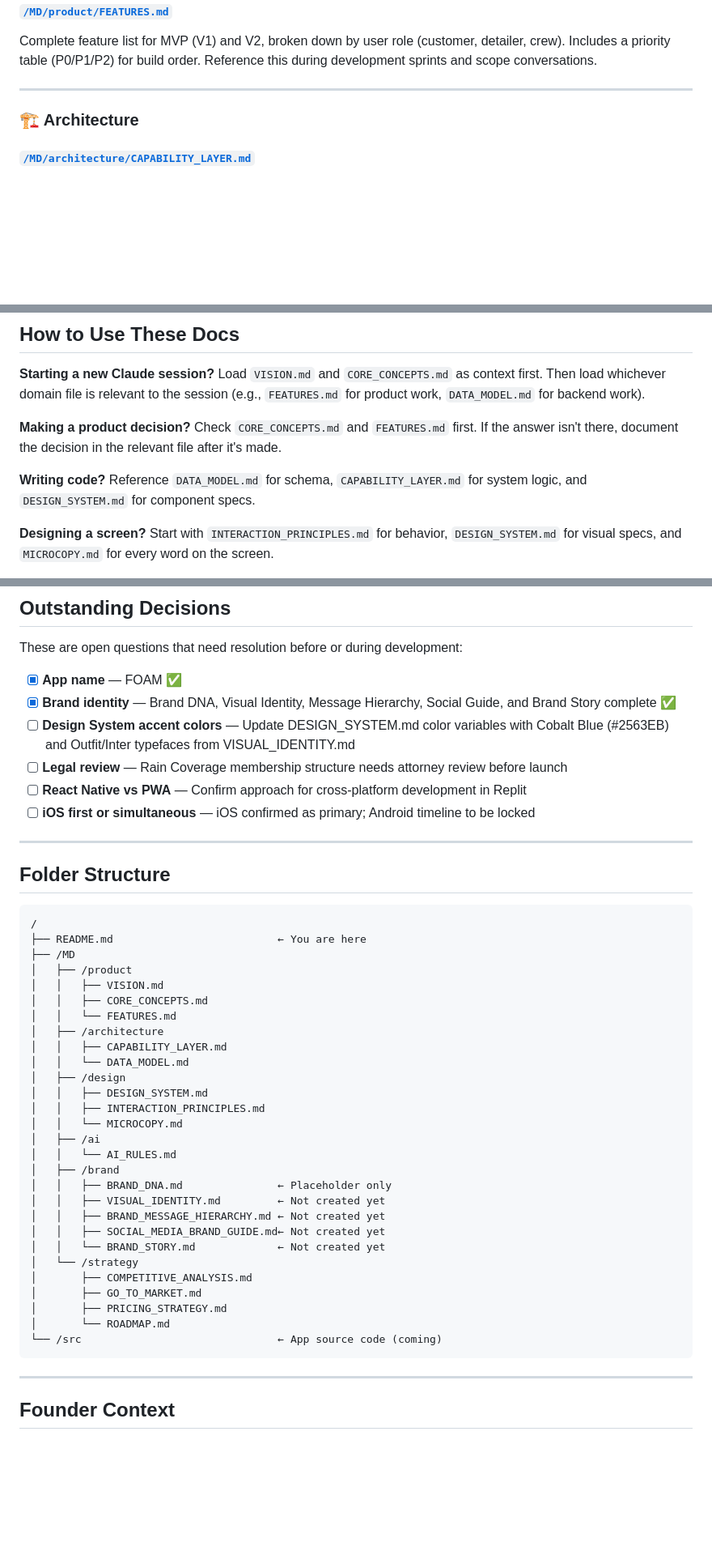
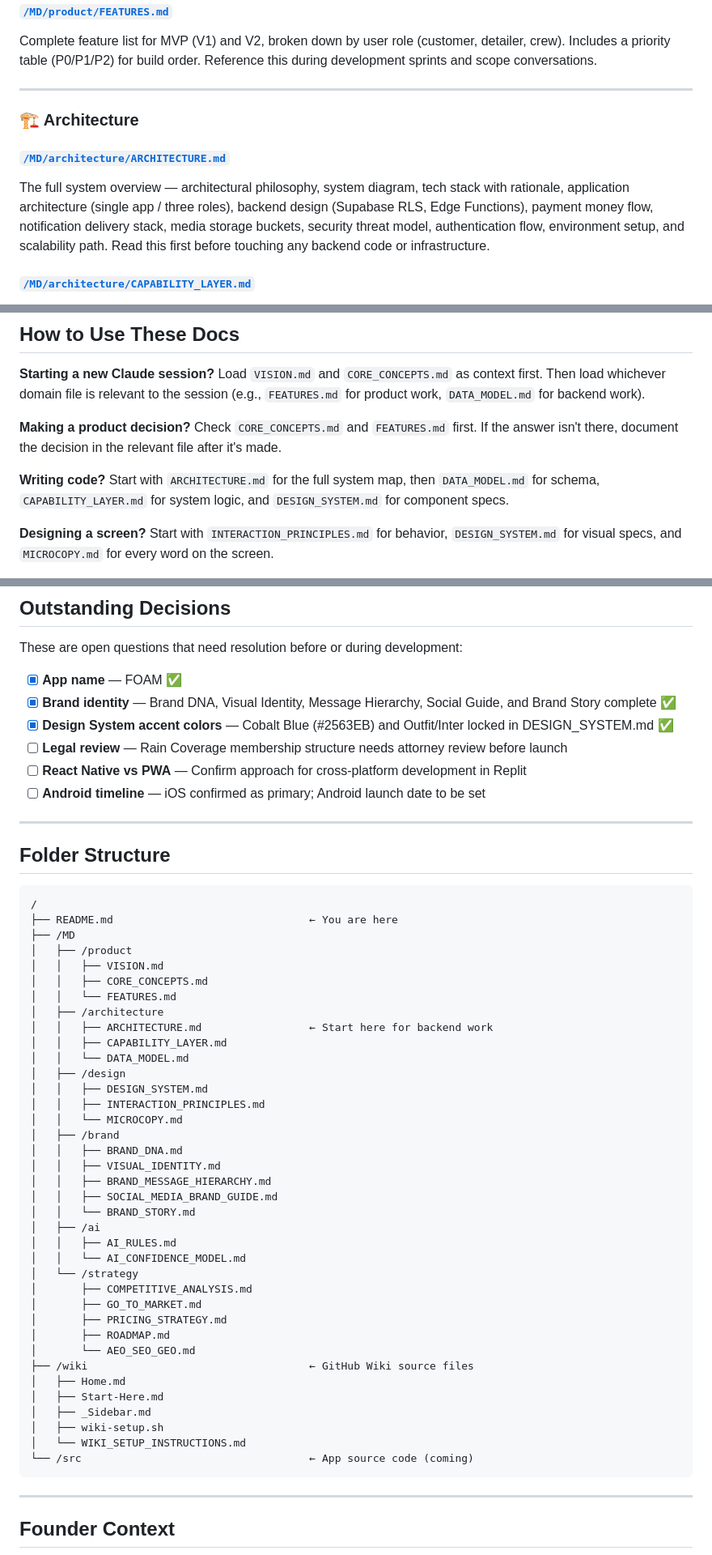
Before and after one commit to ichibon/FOAM, a Markdown page: README.md, 3 parts joined by grey strips. Shown at 81% size. Drawn GitHub-style; blank space fills up the shorter version.

Commit message:
Architecture reference added

````diff
--- a/README.md
+++ b/README.md
@@ -94,6 +94,9 @@ Complete feature list for MVP (V1) and V2, broken down by user role (customer, d
 
 ### 🏗️ Architecture
 
+#### [`/MD/architecture/ARCHITECTURE.md`](/MD/architecture/ARCHITECTURE.md)
+The full system overview — architectural philosophy, system diagram, tech stack with rationale, application architecture (single app / three roles), backend design (Supabase RLS, Edge Functions), payment money flow, notification delivery stack, media storage buckets, security threat model, authentication flow, environment setup, and scalability path. Read this first before touching any backend code or infrastructure.
+
 #### [`/MD/architecture/CAPABILITY_LAYER.md`](/MD/architecture/CAPABILITY_LAYER.md)
 The functional systems powering the platform — booking engine, payment infrastructure, notification system, weather API, location and routing, media storage, CRM engine, reporting, and review system. Reference this when designing backend logic or integrating third-party services.
 
@@ -172,7 +175,7 @@ Load `VISION.md` and `CORE_CONCEPTS.md` as context first. Then load whichever do
 Check `CORE_CONCEPTS.md` and `FEATURES.md` first. If the answer isn't there, document the decision in the relevant file after it's made.
 
 **Writing code?**
-Reference `DATA_MODEL.md` for schema, `CAPABILITY_LAYER.md` for system logic, and `DESIGN_SYSTEM.md` for component specs.
+Start with `ARCHITECTURE.md` for the full system map, then `DATA_MODEL.md` for schema, `CAPABILITY_LAYER.md` for system logic, and `DESIGN_SYSTEM.md` for component specs.
 
 **Designing a screen?**
 Start with `INTERACTION_PRINCIPLES.md` for behavior, `DESIGN_SYSTEM.md` for visual specs, and `MICROCOPY.md` for every word on the screen.
@@ -188,10 +191,10 @@ These are open questions that need resolution before or during development:
 
 - [x] **App name** — FOAM ✅
 - [x] **Brand identity** — Brand DNA, Visual Identity, Message Hierarchy, Social Guide, and Brand Story complete ✅
-- [ ] **Design System accent colors** — Update DESIGN_SYSTEM.md color variables with Cobalt Blue (#2563EB) and Outfit/Inter typefaces from VISUAL_IDENTITY.md
+- [x] **Design System accent colors** — Cobalt Blue (#2563EB) and Outfit/Inter locked in DESIGN_SYSTEM.md ✅
 - [ ] **Legal review** — Rain Coverage membership structure needs attorney review before launch
 - [ ] **React Native vs PWA** — Confirm approach for cross-platform development in Replit
-- [ ] **iOS first or simultaneous** — iOS confirmed as primary; Android timeline to be locked
+- [ ] **Android timeline** — iOS confirmed as primary; Android launch date to be set
 
 ---
 
@@ -199,33 +202,42 @@ These are open questions that need resolution before or during development:
 
 ```
 /
-├── README.md                          ← You are here
+├── README.md                               ← You are here
 ├── /MD
 │   ├── /product
 │   │   ├── VISION.md
 │   │   ├── CORE_CONCEPTS.md
 │   │   └── FEATURES.md
 │   ├── /architecture
+│   │   ├── ARCHITECTURE.md                 ← Start here for backend work
 │   │   ├── CAPABILITY_LAYER.md
 │   │   └── DATA_MODEL.md
 │   ├── /design
 │   │   ├── DESIGN_SYSTEM.md
 │   │   ├── INTERACTION_PRINCIPLES.md
 │   │   └── MICROCOPY.md
+│   ├── /brand
+│   │   ├── BRAND_DNA.md
+│   │   ├── VISUAL_IDENTITY.md
+│   │   ├── BRAND_MESSAGE_HIERARCHY.md
+│   │   ├── SOCIAL_MEDIA_BRAND_GUIDE.md
+│   │   └── BRAND_STORY.md
 │   ├── /ai
-│   │   └── AI_RULES.md
-│   ├── /brand
-│   │   ├── BRAND_DNA.md               ← Placeholder only
-│   │   ├── VISUAL_IDENTITY.md         ← Not created yet
-│   │   ├── BRAND_MESSAGE_HIERARCHY.md ← Not created yet
-│   │   ├── SOCIAL_MEDIA_BRAND_GUIDE.md← Not created yet
-│   │   └── BRAND_STORY.md             ← Not created yet
+│   │   ├── AI_RULES.md
+│   │   └── AI_CONFIDENCE_MODEL.md
 │   └── /strategy
 │       ├── COMPETITIVE_ANALYSIS.md
 │       ├── GO_TO_MARKET.md
 │       ├── PRICING_STRATEGY.md
-│       └── ROADMAP.md
-└── /src                               ← App source code (coming)
+│       ├── ROADMAP.md
+│       └── AEO_SEO_GEO.md
+├── /wiki                                   ← GitHub Wiki source files
+│   ├── Home.md
+│   ├── Start-Here.md
+│   ├── _Sidebar.md
+│   ├── wiki-setup.sh
+│   └── WIKI_SETUP_INSTRUCTIONS.md
+└── /src                                    ← App source code (coming)
 ```
 
 ---
````
